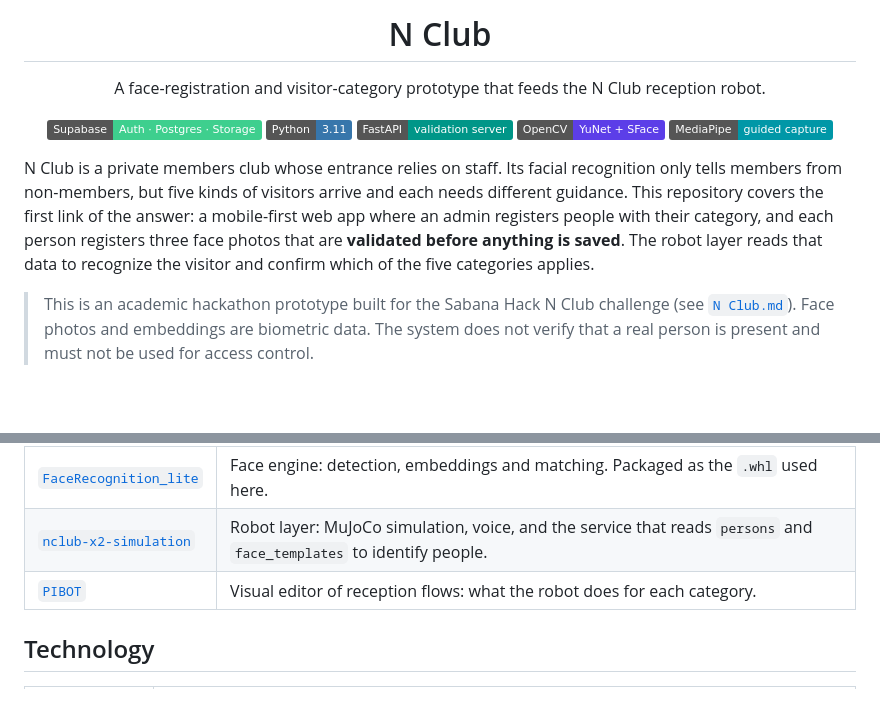
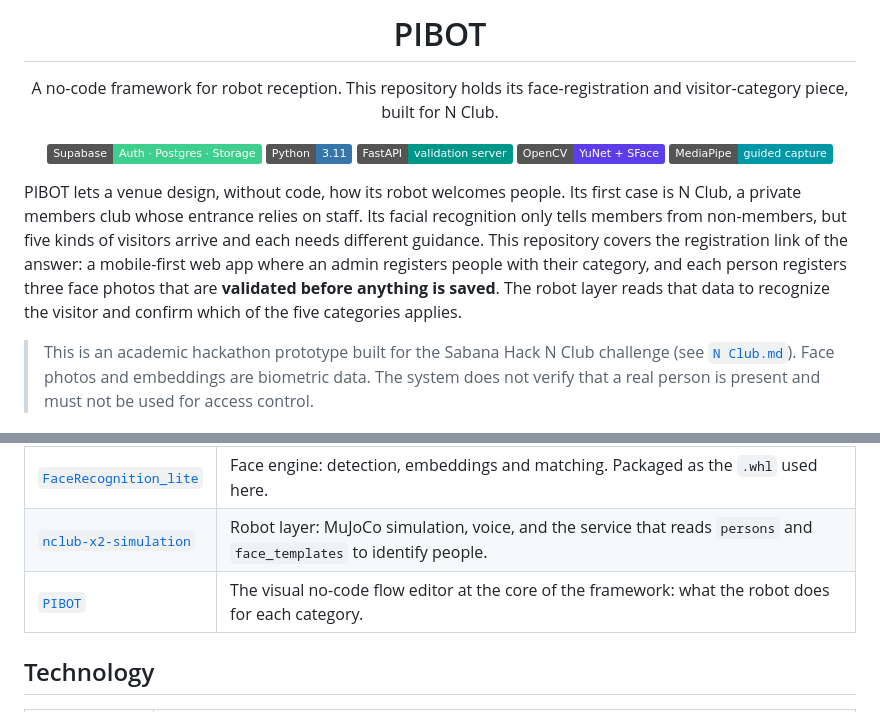
Before and after one commit to 10santiago12/S2FRASabanaHack, a Markdown page: README.md, 2 parts joined by grey strips. GitHub-like rendering; badges without logos; blank space fills up the shorter version.

Commit message:
revisionfinal

```diff
--- a/README.md
+++ b/README.md
@@ -1,7 +1,7 @@
-<h1 align="center">N Club</h1>
+<h1 align="center">PIBOT</h1>
 
 <p align="center">
-  A face-registration and visitor-category prototype that feeds the N Club reception robot.
+  A no-code framework for robot reception. This repository holds its face-registration and visitor-category piece, built for N Club.
 </p>
 
 <p align="center">
@@ -12,7 +12,7 @@
   <img alt="MediaPipe" src="https://img.shields.io/badge/MediaPipe-guided%20capture-0097A7" />
 </p>
 
-N Club is a private members club whose entrance relies on staff. Its facial recognition only tells members from non-members, but five kinds of visitors arrive and each needs different guidance. This repository covers the first link of the answer: a mobile-first web app where an admin registers people with their category, and each person registers three face photos that are **validated before anything is saved**. The robot layer reads that data to recognize the visitor and confirm which of the five categories applies.
+PIBOT lets a venue design, without code, how its robot welcomes people. Its first case is N Club, a private members club whose entrance relies on staff. Its facial recognition only tells members from non-members, but five kinds of visitors arrive and each needs different guidance. This repository covers the registration link of the answer: a mobile-first web app where an admin registers people with their category, and each person registers three face photos that are **validated before anything is saved**. The robot layer reads that data to recognize the visitor and confirm which of the five categories applies.
 
 > This is an academic hackathon prototype built for the Sabana Hack N Club challenge (see [`N Club.md`](N%20Club.md)). Face photos and embeddings are biometric data. The system does not verify that a real person is present and must not be used for access control.
 
@@ -48,7 +48,7 @@ This repo is one of four pieces. The three others were written by teammates.
 | --- | --- |
 | [`FaceRecognition_lite`](https://github.com/FerminEscalona/FaceRecognition_lite) | Face engine: detection, embeddings and matching. Packaged as the `.whl` used here. |
 | [`nclub-x2-simulation`](https://github.com/rafaelsava/nclub-x2-simulation) | Robot layer: MuJoCo simulation, voice, and the service that reads `persons` and `face_templates` to identify people. |
-| [`PIBOT`](https://github.com/santiagoguti17/PIBOT) | Visual editor of reception flows: what the robot does for each category. |
+| [`PIBOT`](https://github.com/santiagoguti17/PIBOT) | The visual no-code flow editor at the core of the framework: what the robot does for each category. |
 
 ## Technology
 
```
Also changed, not shown: FICHA_TECNICA.md (+1 -1 lines).
